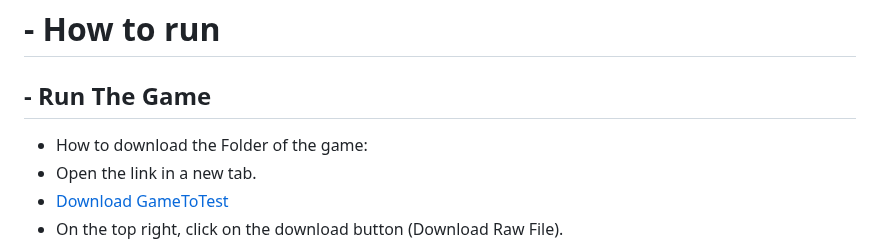
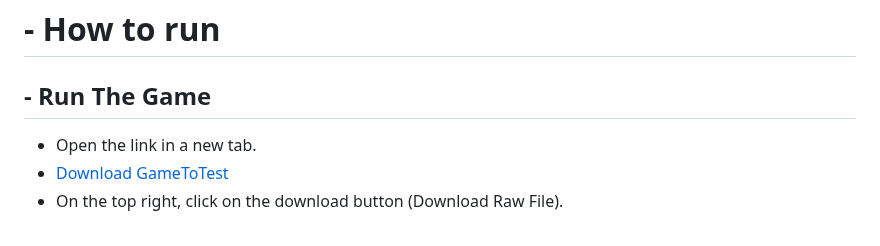
Before and after one commit to Osled/VRelax, a Markdown page: README.md, the part around the change. Drawn GitHub-style.

```diff
--- a/README.md
+++ b/README.md
@@ -1,6 +1,5 @@
 #  - How to run
 ##  - Run The Game
-- How to download the Folder of the game:
 - Open the link in a new tab.
 - [Download GameToTest](GameToTest.zip)
 - On the top right, click on the download button (Download Raw File).
```
